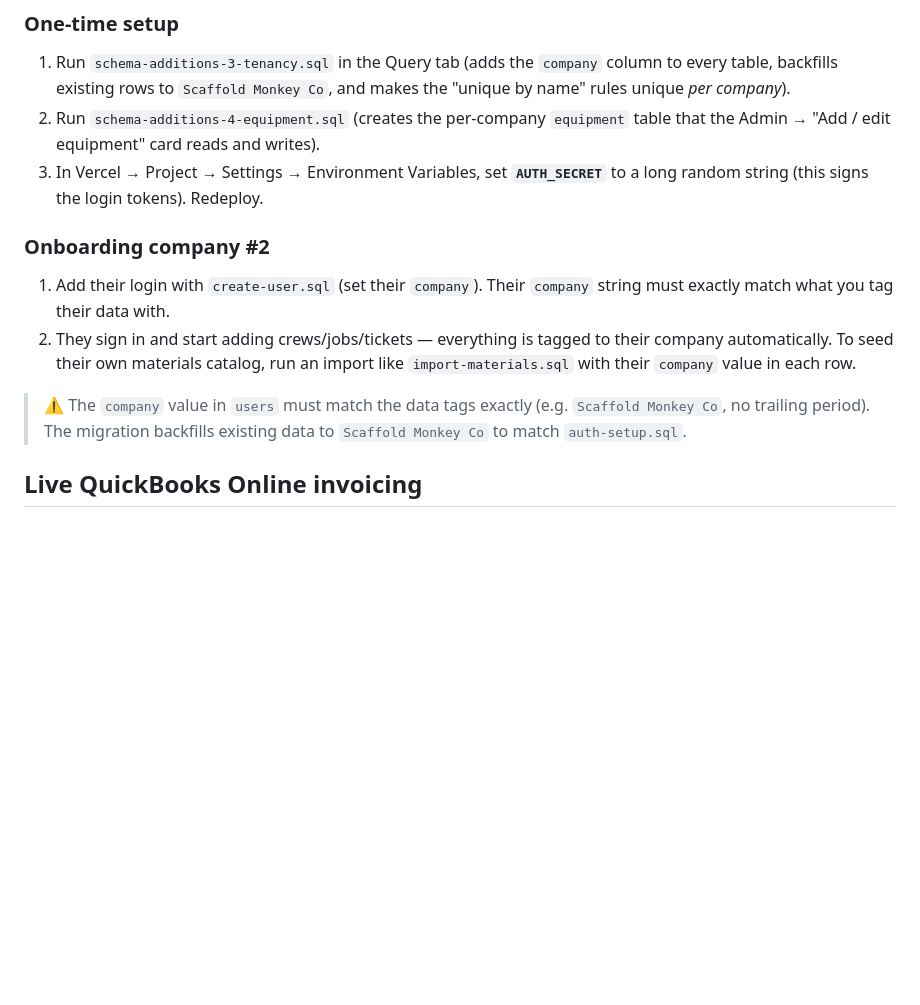
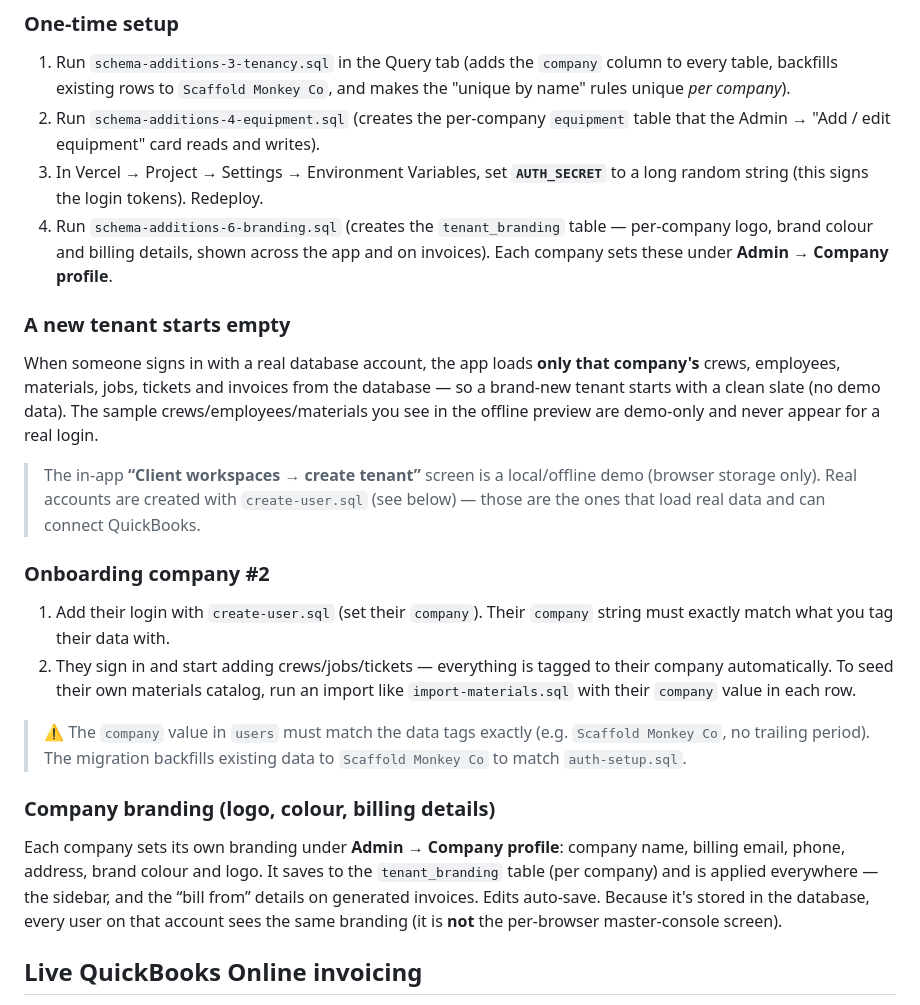
Before and after one commit to longvut-ILP/industrial-ledger, a Markdown page: README.md, the part around the change. Rendered like a GitHub page; blank space fills up the shorter version.

```diff
--- a/README.md
+++ b/README.md
@@ -55,6 +55,20 @@ signed in and scoped to the same company.
    table that the Admin → "Add / edit equipment" card reads and writes).
 3. In Vercel → Project → Settings → Environment Variables, set **`AUTH_SECRET`**
    to a long random string (this signs the login tokens). Redeploy.
+4. Run `schema-additions-6-branding.sql` (creates the `tenant_branding` table —
+   per-company logo, brand colour and billing details, shown across the app and
+   on invoices). Each company sets these under **Admin → Company profile**.
+
+### A new tenant starts empty
+When someone signs in with a real database account, the app loads **only that
+company's** crews, employees, materials, jobs, tickets and invoices from the
+database — so a brand-new tenant starts with a clean slate (no demo data). The
+sample crews/employees/materials you see in the offline preview are demo-only
+and never appear for a real login.
+
+> The in-app **“Client workspaces → create tenant”** screen is a local/offline
+> demo (browser storage only). Real accounts are created with `create-user.sql`
+> (see below) — those are the ones that load real data and can connect QuickBooks.
 
 ### Onboarding company #2
 1. Add their login with `create-user.sql` (set their `company`). Their `company`
@@ -66,6 +80,14 @@ signed in and scoped to the same company.
 > ⚠️ The `company` value in `users` must match the data tags exactly (e.g.
 > `Scaffold Monkey Co`, no trailing period). The migration backfills existing
 > data to `Scaffold Monkey Co` to match `auth-setup.sql`.
+
+### Company branding (logo, colour, billing details)
+Each company sets its own branding under **Admin → Company profile**: company
+name, billing email, phone, address, brand colour and logo. It saves to the
+`tenant_branding` table (per company) and is applied everywhere — the sidebar,
+and the “bill from” details on generated invoices. Edits auto-save. Because it's
+stored in the database, every user on that account sees the same branding (it is
+**not** the per-browser master-console screen).
 
 ## Live QuickBooks Online invoicing
 Each tenant connects its **own** QuickBooks Online company once, then the
```
